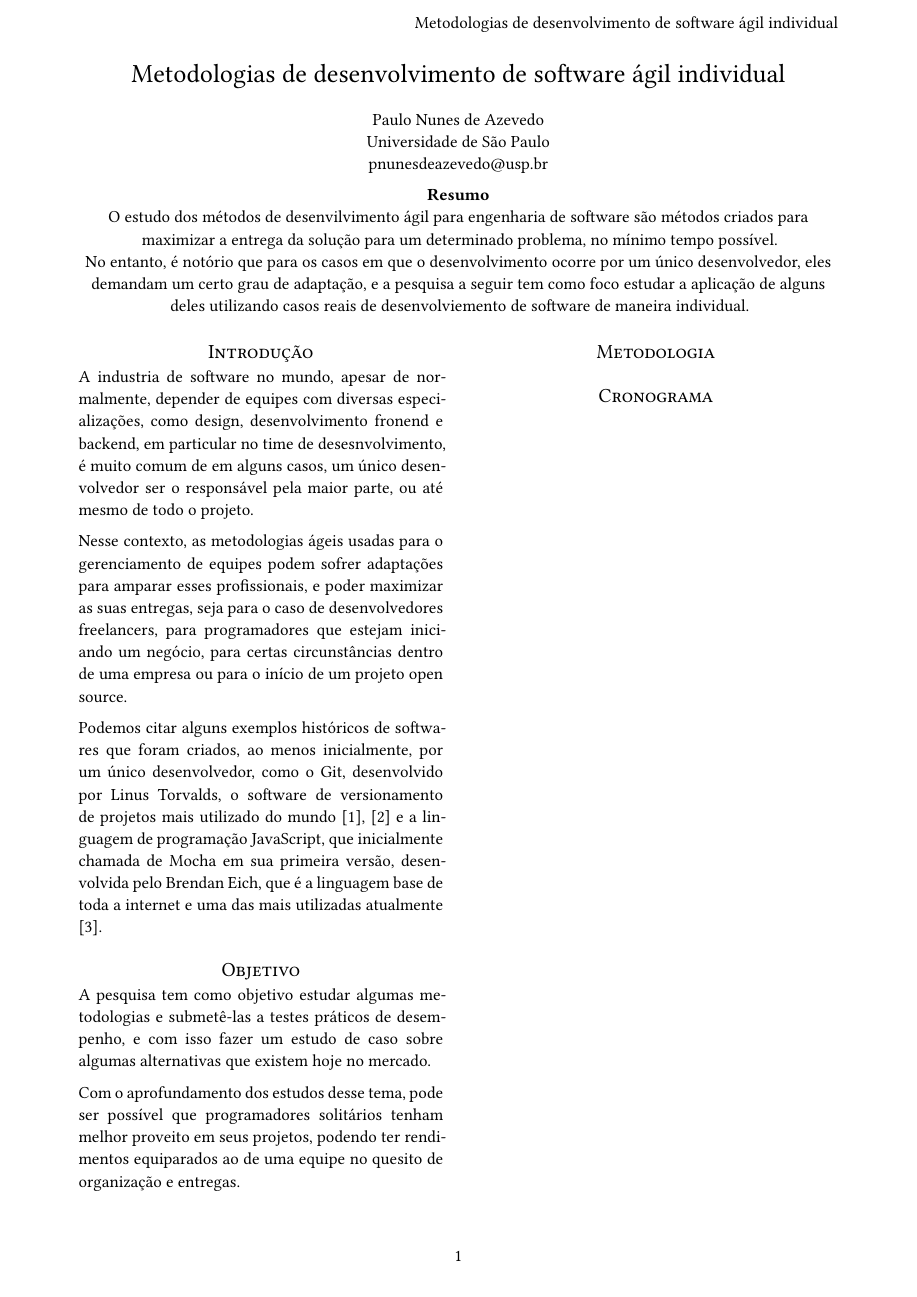
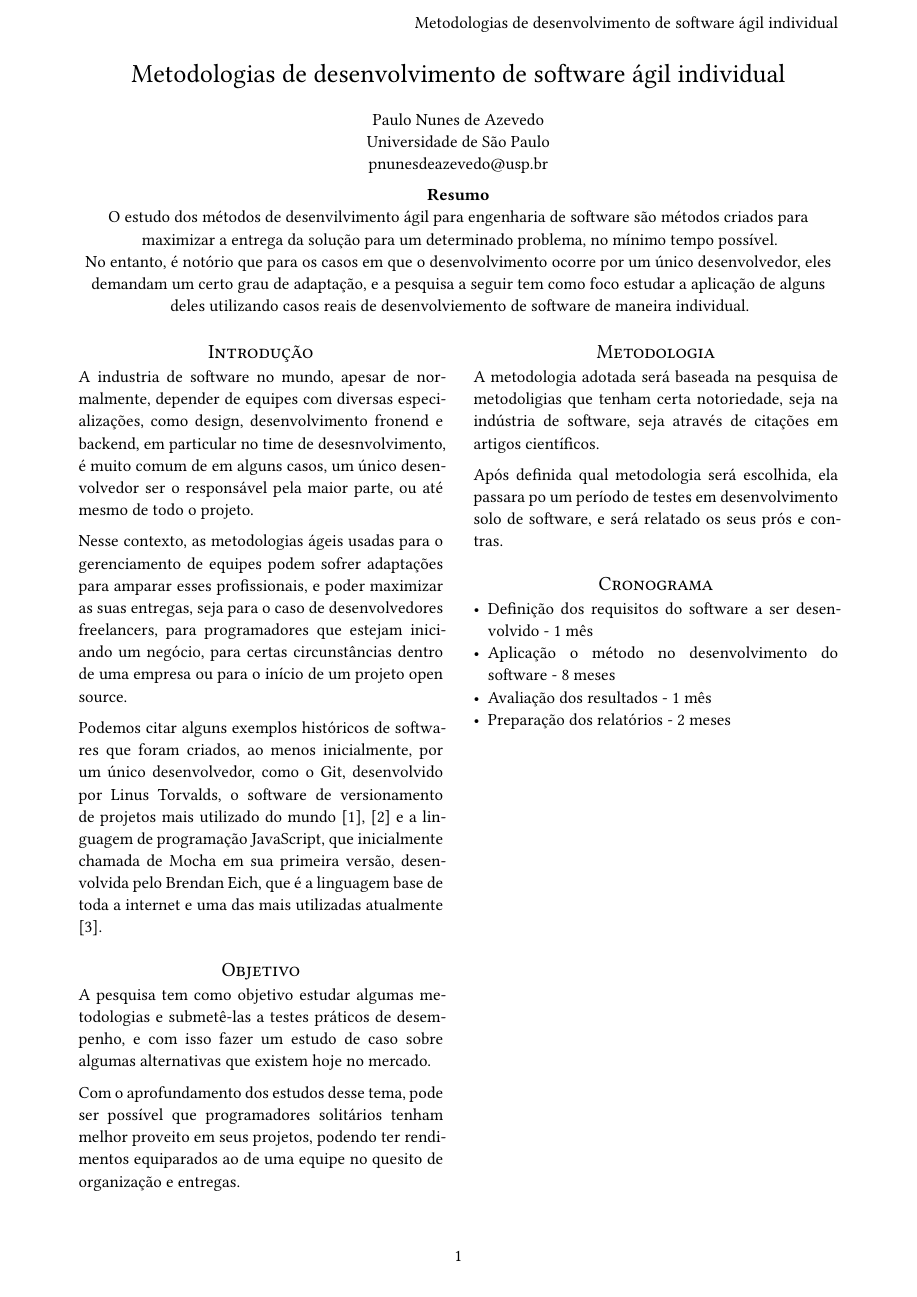
Before and after one commit to NunesAzevedo/individual_agile_software_development, a Typst document (elaboracao_projeto/Metodologias_de_desenvolvimento_de_software_agil_individual.typ, which reads elaboracao_projeto/components/methodology.typ, elaboracao_projeto/components/timeline.typ): page 1 of 2. Compiled offline with Typst 0.15.

Commit message:
Adicionei uma versao inicial das seções metodologia e cronograma

```diff
--- a/elaboracao_projeto/components/methodology.typ
+++ b/elaboracao_projeto/components/methodology.typ
@@ -1 +1,5 @@
 = Metodologia
+
+A metodologia adotada será baseada na pesquisa de metodoligias que tenham certa notoriedade, seja na indústria de software, seja através de citações em artigos científicos.
+
+Após definida qual metodologia será escolhida, ela passara po um período de testes em desenvolvimento solo de software, e será relatado os seus prós e contras.
--- a/elaboracao_projeto/components/timeline.typ
+++ b/elaboracao_projeto/components/timeline.typ
@@ -1 +1,6 @@
 = Cronograma
+
+- Definição dos requisitos do software a ser desenvolvido - 1 mês
+- Aplicação o método no desenvolvimento do software - 8 meses
+- Avaliação dos resultados - 1 mês
+- Preparação dos relatórios - 2 meses
```
